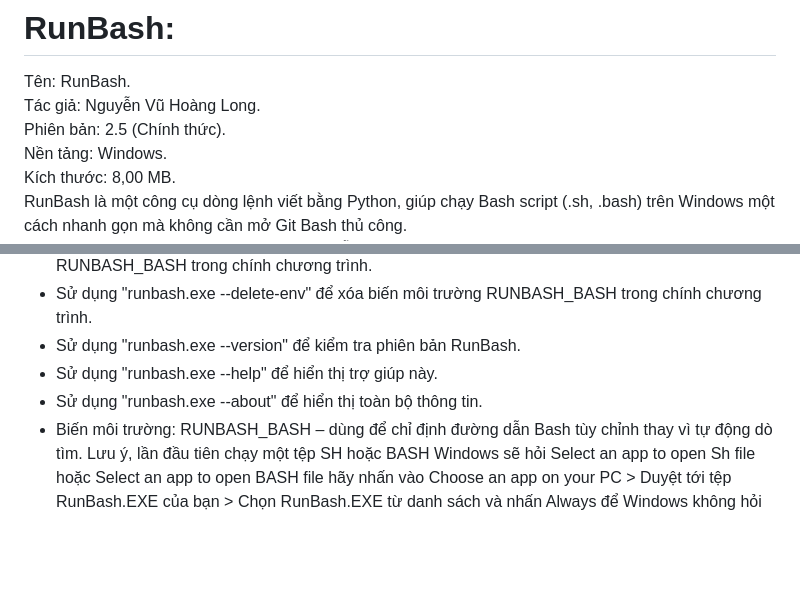
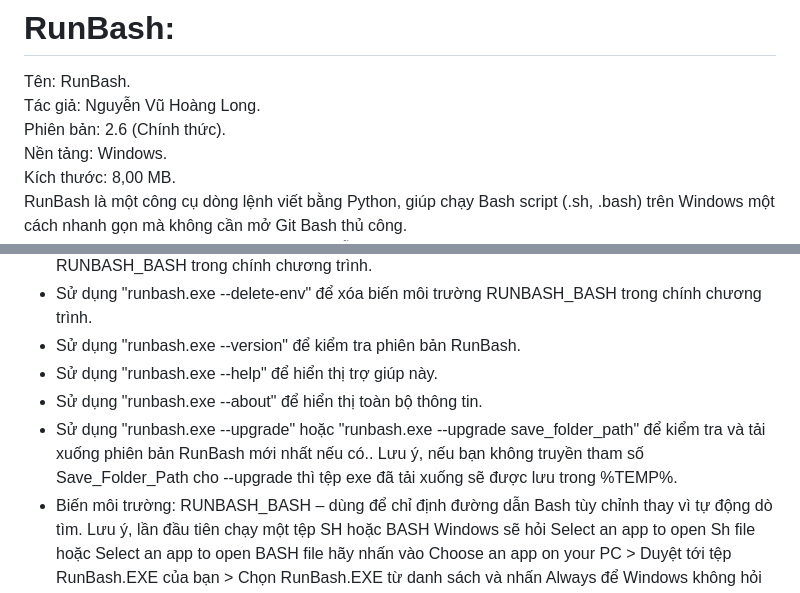
Before and after one commit to NguyenVuHoangLong2012/RunBash, a Markdown page: README.md, 2 parts joined by grey strips. Drawn GitHub-style; blank space fills up the shorter version.

Commit message:
Update version and upgrade command in README
Updated version number from 2.5 to 2.6 and added upgrade command details.

```diff
--- a/README.md
+++ b/README.md
@@ -1,7 +1,7 @@
 # RunBash:
 Tên: RunBash.
 Tác giả: Nguyễn Vũ Hoàng Long.
-Phiên bản: 2.5 (Chính thức).
+Phiên bản: 2.6 (Chính thức).
 Nền tảng: Windows.
 Kích thước: 8,00 MB.
 RunBash là một công cụ dòng lệnh viết bằng Python, giúp chạy Bash script (.sh, .bash) trên Windows một cách nhanh gọn mà không cần mở Git Bash thủ công.
@@ -66,6 +66,8 @@ Vậy đã xong.
 - Sử dụng "runbash.exe --version" để kiểm tra phiên bản RunBash.
 - Sử dụng "runbash.exe --help" để hiển thị trợ giúp này.
 - Sử dụng "runbash.exe --about" để hiển thị toàn bộ thông tin.
+- Sử dụng "runbash.exe --upgrade" hoặc "runbash.exe --upgrade save_folder_path" để kiểm tra và tải xuống phiên bản RunBash mới nhất nếu có..
+Lưu ý, nếu bạn không truyền tham số Save_Folder_Path cho --upgrade thì tệp exe đã tải xuống sẽ được lưu trong %TEMP%.
 - Biến môi trường: RUNBASH_BASH – dùng để chỉ định đường dẫn Bash tùy chỉnh thay vì tự động dò tìm.
 Lưu ý, lần đầu tiên chạy một tệp SH hoặc BASH Windows sẽ hỏi Select an app to open Sh file hoặc Select an app to open BASH file hãy nhấn vào Choose an app on your PC > Duyệt tới tệp RunBash.EXE của bạn > Chọn RunBash.EXE từ danh sách và nhấn Always để Windows không hỏi lại vào lần sau.
 ## Lưu ý về dự án:
```
